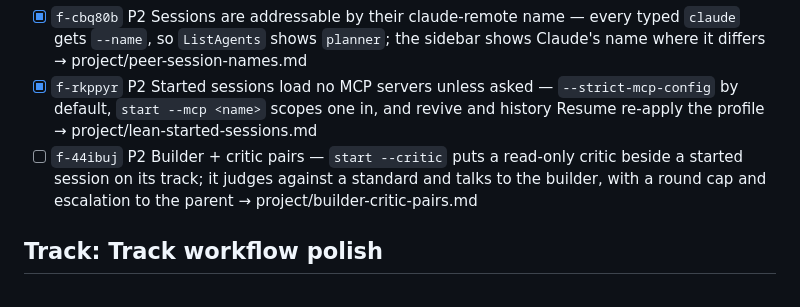
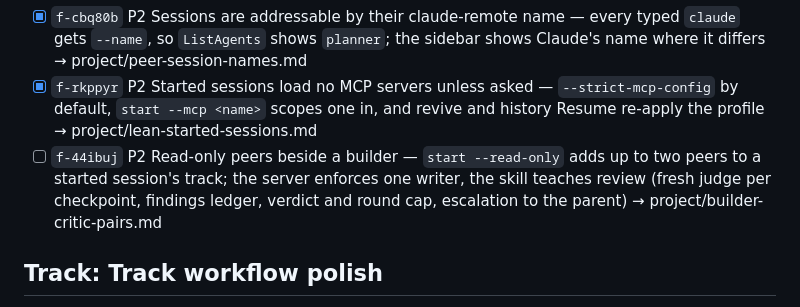
Before and after one commit to AlbertMillan/remote-terminal, a Markdown page: PROJECT.md, the part around the change. GitHub-like rendering.

```diff
--- a/PROJECT.md
+++ b/PROJECT.md
@@ -87,7 +87,7 @@ status: active
 - [x] `f-u7nq2k` P1 Started sessions run without the user — `auto` by default, the prompt file readable via `--add-dir`, worktrees get a copy of the main checkout's `.claude/settings.local.json` → project/unattended-started-sessions.md
 - [x] `f-cbq80b` P2 Sessions are addressable by their claude-remote name — every typed `claude` gets `--name`, so `ListAgents` shows `planner`; the sidebar shows Claude's name where it differs → project/peer-session-names.md
 - [x] `f-rkppyr` P2 Started sessions load no MCP servers unless asked — `--strict-mcp-config` by default, `start --mcp <name>` scopes one in, and revive and history Resume re-apply the profile → project/lean-started-sessions.md
-- [ ] `f-44ibuj` P2 Builder + critic pairs — `start --critic` puts a read-only critic beside a started session on its track; it judges against a standard and talks to the builder, with a round cap and escalation to the parent → project/builder-critic-pairs.md
+- [ ] `f-44ibuj` P2 Read-only peers beside a builder — `start --read-only` adds up to two peers to a started session's track; the server enforces one writer, the skill teaches review (fresh judge per checkpoint, findings ledger, verdict and round cap, escalation to the parent) → project/builder-critic-pairs.md
 
 ## Track: Track workflow polish
 - [x] `f-a3r80m` P2 Server behind the build — show when the running server is older than its `dist/`, so a landed change that needs a restart is visible → project/server-behind-build.md
```
Also changed, not shown: project/builder-critic-pairs.md (+238 -112 lines).
